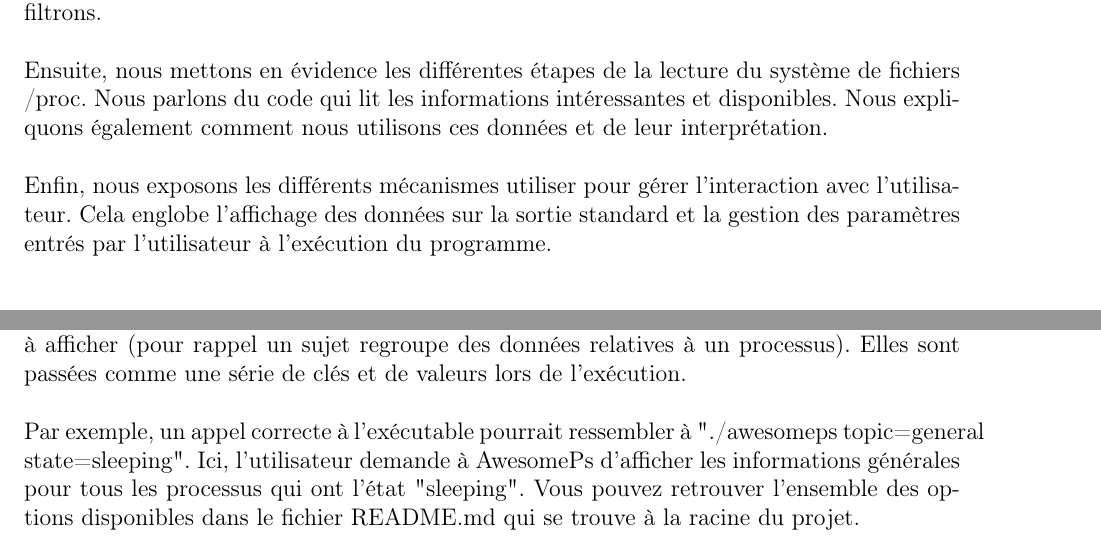
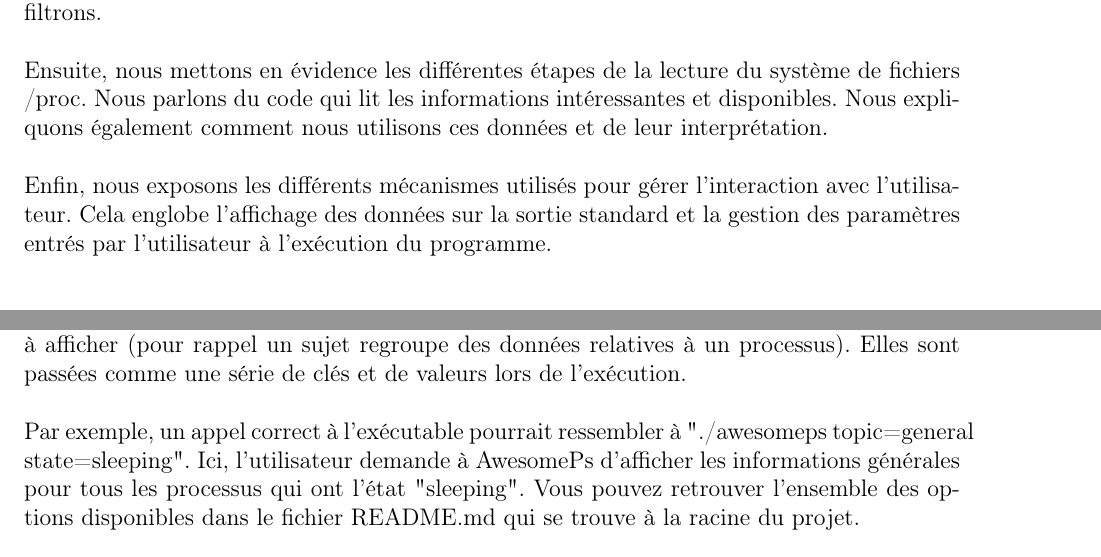
Before and after one commit to Lofaloa/awesome-ps, a LaTeX document (report/main.tex, which reads report/sections/introduction.tex, report/sections/user_interaction_module.tex): two parts of pages 4 and 12 of 15, joined at a grey line, cut so that both start at the same text. Compiled offline with pdfLaTeX.

Commit message:
Report: spelling errors fixed

```diff
--- a/report/sections/introduction.tex
+++ b/report/sections/introduction.tex
@@ -15,4 +15,4 @@ D’abord, nous décrivons le fonctionnement du module de sélection des process
 
 Ensuite, nous mettons en évidence les différentes étapes de la lecture du système de fichiers /proc. Nous parlons du code qui lit les informations intéressantes et disponibles. Nous expliquons également comment nous utilisons ces données et de leur interprétation.
 
-Enfin, nous exposons les différents mécanismes utiliser pour gérer l’interaction avec l’utilisateur. Cela englobe l’affichage des données sur la sortie standard et la gestion des paramètres entrés par l’utilisateur à l’exécution du programme.
+Enfin, nous exposons les différents mécanismes utilisés pour gérer l’interaction avec l’utilisateur. Cela englobe l’affichage des données sur la sortie standard et la gestion des paramètres entrés par l’utilisateur à l’exécution du programme.
--- a/report/sections/user_interaction_module.tex
+++ b/report/sections/user_interaction_module.tex
@@ -8,7 +8,7 @@ Le guide est un script bash qui a pour but de faciliter l'utilisation notre proj
 \subsubsection{Vue d'ensemble}
 AwesomePs permet à l'utilisateur de spécifier une série d'options à l'exécution du programme. Elles lui permettent d'indiquer des critères de sélection ou de choisir un ensemble de données à afficher (pour rappel un sujet regroupe des données relatives à un processus). Elles sont passées comme une série de clés et de valeurs lors de l'exécution.
 
-Par exemple, un appel correcte à l'exécutable pourrait ressembler à "./awesomeps topic=general state=sleeping". Ici, l'utilisateur demande à AwesomePs d'afficher les informations générales pour tous les processus qui ont l'état "sleeping". Vous pouvez retrouver l'ensemble des options disponibles dans le fichier README.md qui se trouve à la racine du projet.
+Par exemple, un appel correct à l'exécutable pourrait ressembler à "./awesomeps topic=general state=sleeping". Ici, l'utilisateur demande à AwesomePs d'afficher les informations générales pour tous les processus qui ont l'état "sleeping". Vous pouvez retrouver l'ensemble des options disponibles dans le fichier README.md qui se trouve à la racine du projet.
 
 \subsubsection{Implémentation de la gestion des paramètres}
 Les options passées à l'exécution de AwesomePs doivent être interprétées avant de pouvoir être utilisées dans notre code. Pour commencer, nous définissons une simple structure. Elle nous permet de représenter une option passée en ligne de commande par un couple de deux chaînes de caractères. La première identifie la catégorie de l'option. La seconde identifie la valeur associée à la catégorie représentée.
```
